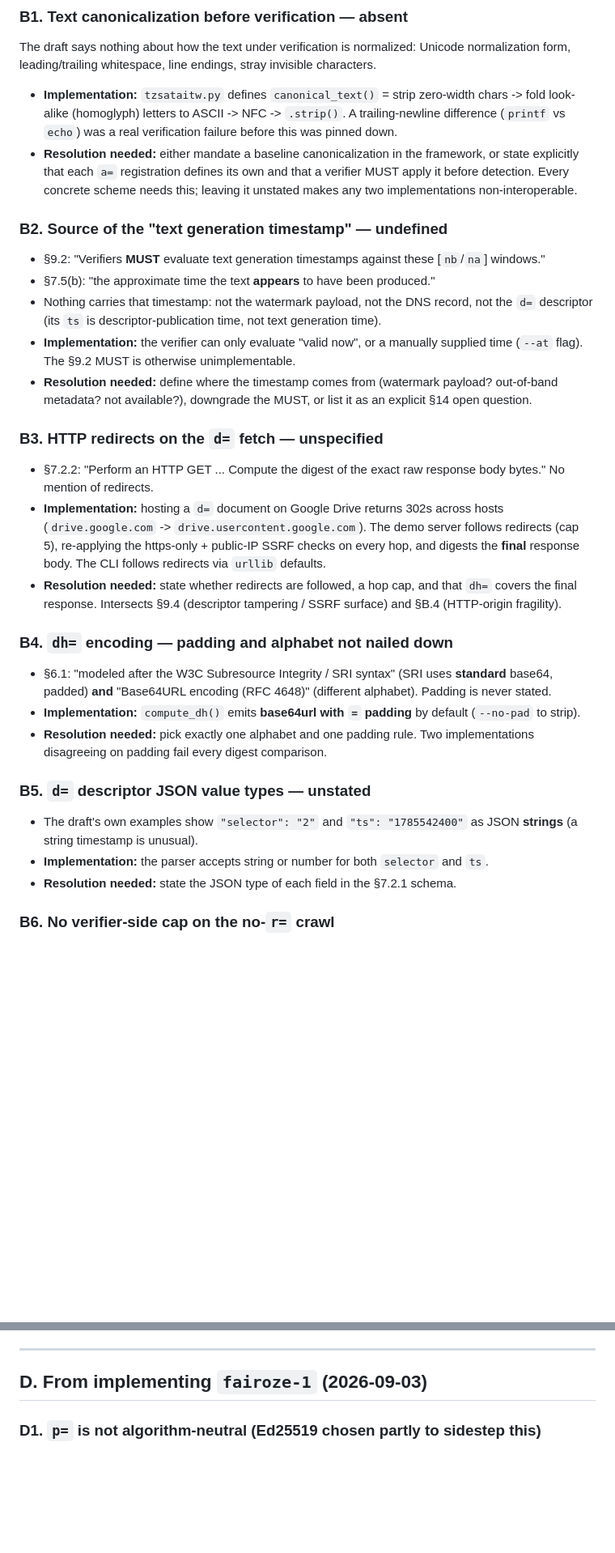
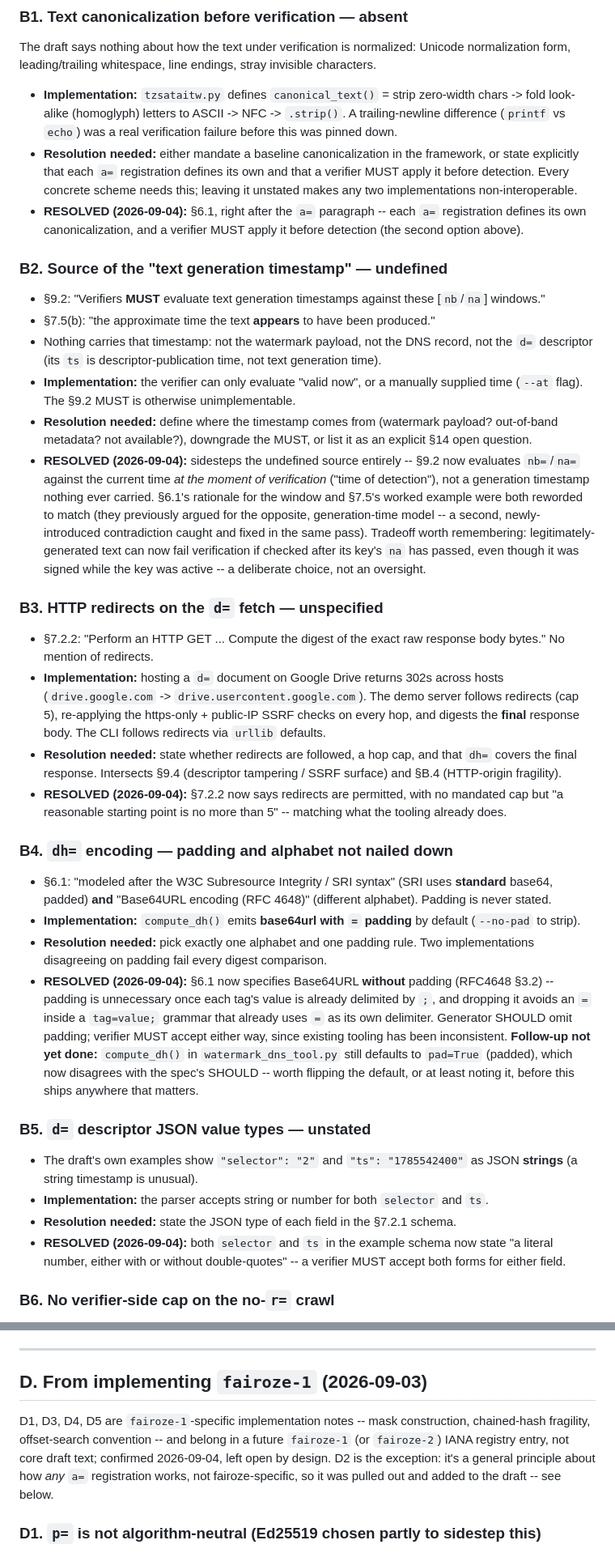
Before and after one commit to tzink7/xboundary-ai-text-watermark-verification, a Markdown page: implementation-open-questions.md, 2 parts joined by grey strips. Shown at 81% size. Drawn GitHub-style; blank space fills up the shorter version.

```diff
--- a/implementation-open-questions.md
+++ b/implementation-open-questions.md
@@ -52,6 +65,9 @@ invisible characters.
   framework, or state explicitly that each `a=` registration defines its own and
   that a verifier MUST apply it before detection. Every concrete scheme needs
   this; leaving it unstated makes any two implementations non-interoperable.
+- **RESOLVED (2026-09-04):** §6.1, right after the `a=` paragraph -- each `a=`
+  registration defines its own canonicalization, and a verifier MUST apply it
+  before detection (the second option above).
 
 ### B2. Source of the "text generation timestamp" — undefined
 - §9.2: "Verifiers **MUST** evaluate text generation timestamps against these
@@ -65,6 +81,15 @@ invisible characters.
 - **Resolution needed:** define where the timestamp comes from (watermark
   payload? out-of-band metadata? not available?), downgrade the MUST, or list it
   as an explicit §14 open question.
+- **RESOLVED (2026-09-04):** sidesteps the undefined source entirely -- §9.2 now
+  evaluates `nb=`/`na=` against the current time *at the moment of verification*
+  ("time of detection"), not a generation timestamp nothing ever carried. §6.1's
+  rationale for the window and §7.5's worked example were both reworded to match
+  (they previously argued for the opposite, generation-time model -- a second,
+  newly-introduced contradiction caught and fixed in the same pass). Tradeoff
+  worth remembering: legitimately-generated text can now fail verification if
+  checked after its key's `na` has passed, even though it was signed while the
+  key was active -- a deliberate choice, not an oversight.
 
 ### B3. HTTP redirects on the `d=` fetch — unspecified
 - §7.2.2: "Perform an HTTP GET ... Compute the digest of the exact raw response
@@ -77,6 +102,9 @@ invisible characters.
 - **Resolution needed:** state whether redirects are followed, a hop cap, and
   that `dh=` covers the final response. Intersects §9.4 (descriptor tampering /
   SSRF surface) and §B.4 (HTTP-origin fragility).
+- **RESOLVED (2026-09-04):** §7.2.2 now says redirects are permitted, with no
+  mandated cap but "a reasonable starting point is no more than 5" -- matching
+  what the tooling already does.
 
 ### B4. `dh=` encoding — padding and alphabet not nailed down
 - §6.1: "modeled after the W3C Subresource Integrity / SRI syntax" (SRI uses
@@ -86,6 +114,15 @@ invisible characters.
   default (`--no-pad` to strip).
 - **Resolution needed:** pick exactly one alphabet and one padding rule. Two
   implementations disagreeing on padding fail every digest comparison.
+- **RESOLVED (2026-09-04):** §6.1 now specifies Base64URL **without** padding
+  (RFC4648 §3.2) -- padding is unnecessary once each tag's value is already
+  delimited by `;`, and dropping it avoids an `=` inside a `tag=value;` grammar
+  that already uses `=` as its own delimiter. Generator SHOULD omit padding;
+  verifier MUST accept either way, since existing tooling has been inconsistent.
+  **Follow-up not yet done:** `compute_dh()` in `watermark_dns_tool.py` still
+  defaults to `pad=True` (padded), which now disagrees with the spec's SHOULD --
+  worth flipping the default, or at least noting it, before this ships anywhere
+  that matters.
 
 ### B5. `d=` descriptor JSON value types — unstated
 - The draft's own examples show `"selector": "2"` and `"ts": "1785542400"` as
@@ -93,6 +130,9 @@ invisible characters.
 - **Implementation:** the parser accepts string or number for both `selector`
   and `ts`.
 - **Resolution needed:** state the JSON type of each field in the §7.2.1 schema.
+- **RESOLVED (2026-09-04):** both `selector` and `ts` in the example schema now
+  state "a literal number, either with or without double-quotes" -- a verifier
+  MUST accept both forms for either field.
 
 ### B6. No verifier-side cap on the no-`r=` crawl
 - §6.4 step 3 / §13 acknowledge the cost of "crawl until a query returns no
@@ -146,6 +197,13 @@ exercise the §6/§7 DNS + custody machinery end to end. Its frame format
 
 ## D. From implementing `fairoze-1` (2026-09-03)
 
+D1, D3, D4, D5 are `fairoze-1`-specific implementation notes -- mask
+construction, chained-hash fragility, offset-search convention -- and belong in
+a future `fairoze-1` (or `fairoze-2`) IANA registry entry, not core draft text;
+confirmed 2026-09-04, left open by design. D2 is the exception: it's a general
+principle about how *any* `a=` registration works, not fairoze-specific, so it
+was pulled out and added to the draft -- see below.
+
 ### D1. `p=` is not algorithm-neutral (Ed25519 chosen partly to sidestep this)
 The reference Fairoze impl signs with BLS on a pairing curve (`bplib`/`petlib`).
 BLS12-381 / BN256 public keys have no `openssl`-parseable SPKI, so §6.1's "base64
```
Also changed, not shown: other parts of implementation-open-questions.md (+36 -7 lines), draft-zink-xboundary-ai-text-watermark-verification-00.md (+132 -168 lines).
